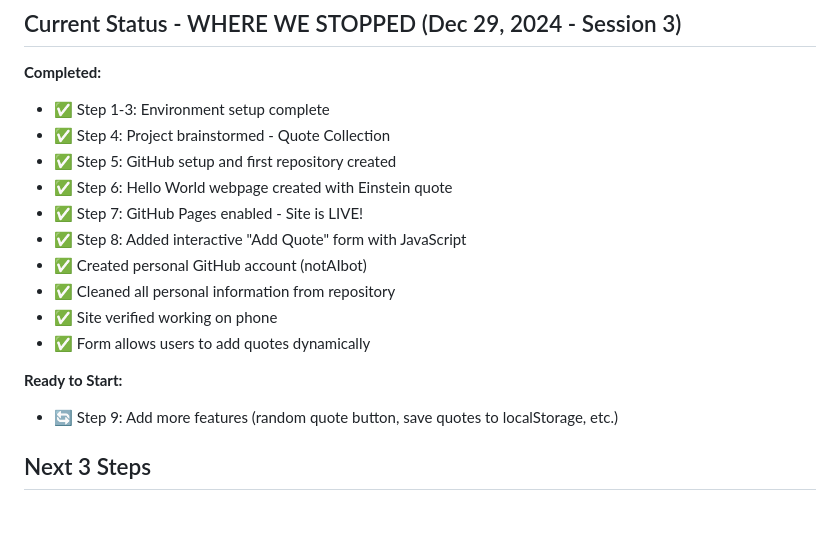
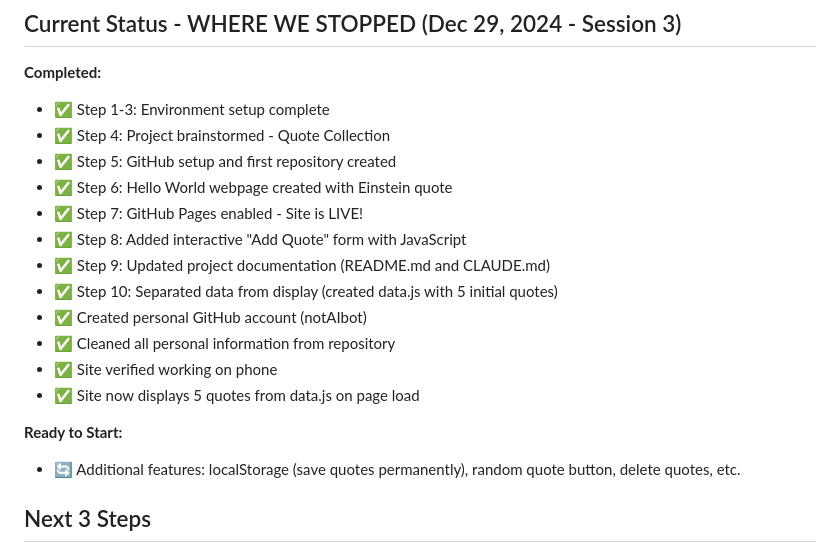
Before and after one commit to notAIbot/quoted, a Markdown page: CLAUDE.md, the part around the change. Rendered like a GitHub page; blank space fills up the shorter version.

Commit message:
Update CLAUDE.md: Mark Steps 9-10 complete, document session progress
🐵 Generated by Humans (notAIbot) with Robots and Machines

Co-Authored-By: Claude Sonnet 4.5 <noreply@anthropic.com>

```diff
--- a/CLAUDE.md
+++ b/CLAUDE.md
@@ -24,13 +24,15 @@ I'm building a quote collection for community so that we can save and revisit qu
 - ✅ Step 6: Hello World webpage created with Einstein quote
 - ✅ Step 7: GitHub Pages enabled - Site is LIVE!
 - ✅ Step 8: Added interactive "Add Quote" form with JavaScript
+- ✅ Step 9: Updated project documentation (README.md and CLAUDE.md)
+- ✅ Step 10: Separated data from display (created data.js with 5 initial quotes)
 - ✅ Created personal GitHub account (notAIbot)
 - ✅ Cleaned all personal information from repository
 - ✅ Site verified working on phone
-- ✅ Form allows users to add quotes dynamically
+- ✅ Site now displays 5 quotes from data.js on page load
 
 **Ready to Start:**
-- 🔄 Step 9: Add more features (random quote button, save quotes to localStorage, etc.)
+- 🔄 Additional features: localStorage (save quotes permanently), random quote button, delete quotes, etc.
 
 ## Next 3 Steps
 1. Add localStorage to save quotes (so they don't disappear on page reload)
```
